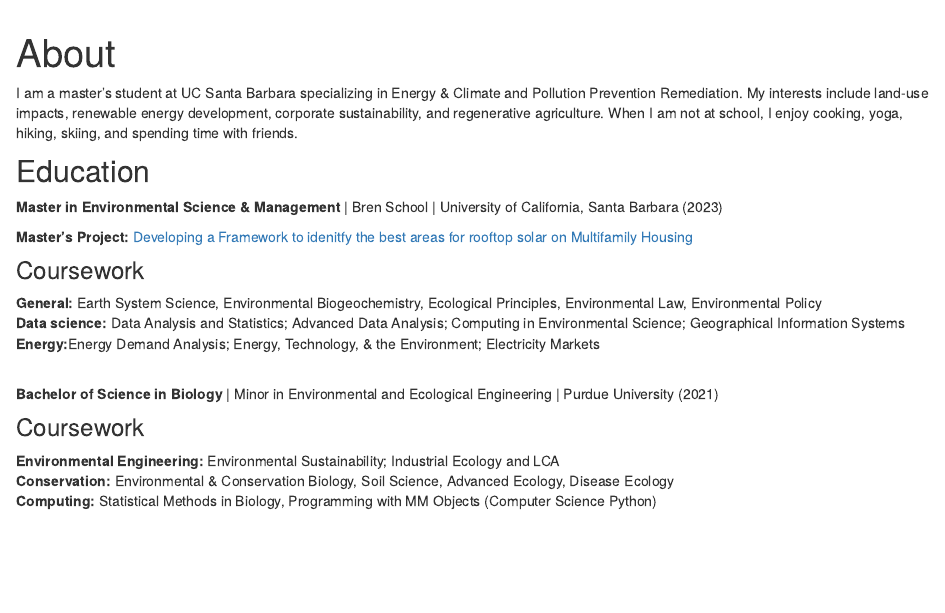
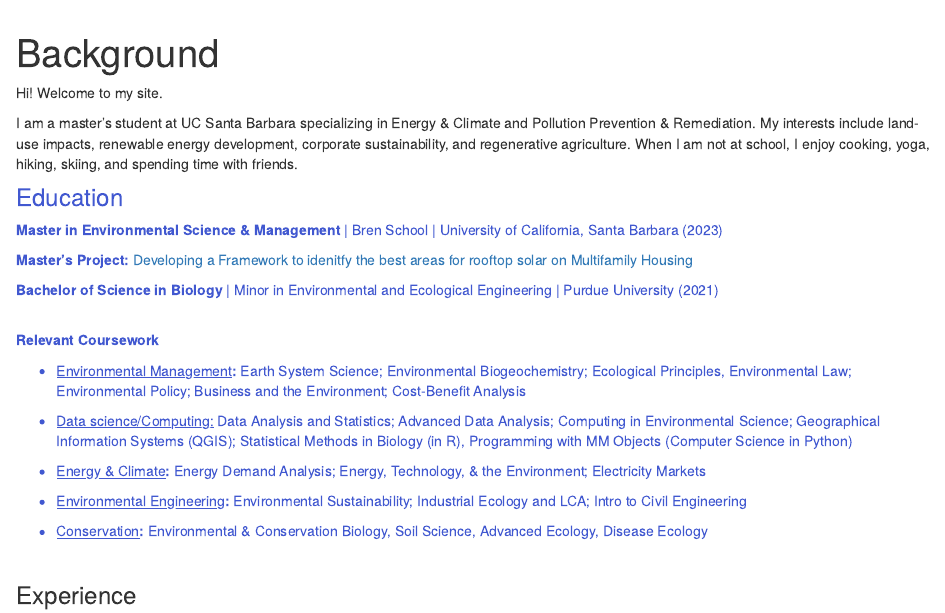
Before and after one commit to gbianch/personal_website, an R Markdown document (about.Rmd): the page in a window 1100 px wide, from 60 px down. Rendered offline with R 4.5, knitr and Pandoc, with nearby package versions; drawn as R Markdown's standard HTML page in place of the format the file asks for.

Commit message:
updating education and experience sections; added pics

````diff
--- a/about.Rmd
+++ b/about.Rmd
@@ -1,3 +1,3 @@
 ---
-title: "About"
+title: "Background"
 description: |
@@ -4,0 +9 @@
+    toc: true
@@ -9,2 +24,3 @@
 ```
 
+Hi! Welcome to my site.
@@ -12,3 +27,7 @@
 
-## Education
+I am a master's student at UC Santa Barbara specializing in Energy &
+Climate and Pollution Prevention & Remediation. My interests include
+land-use impacts, renewable energy development, corporate
+sustainability, and regenerative agriculture. When I am not at school, I
+enjoy cooking, yoga, hiking, skiing, and spending time with friends.
 
@@ -16 +35,3 @@
 
+**Master in Environmental Science & Management** \| Bren School \|
+University of California, Santa Barbara (2023)
@@ -18,15 +38,38 @@
 
-### Coursework
-**General:** Earth System Science, Environmental Biogeochemistry, Ecological Principles, Environmental Law, Environmental Policy
+**Master's Project:** [Developing a Framework to idenitfy the best areas
+for rooftop solar on Multifamily
+Housing](https://bren.ucsb.edu/projects/identifying-key-development-regions-rooftop-solar-multifamily-housing-complexes-united)
+
+**Bachelor of Science in Biology** \| Minor in Environmental and
+Ecological Engineering \| Purdue University (2021)
+
+
 <br>
-**Data science:** Data Analysis and Statistics; Advanced Data Analysis; Computing in Environmental Science; Geographical Information Systems <br>
-**Energy:**Energy Demand Analysis; Energy, Technology, & the Environment; Electricity Markets
-<br>
+**Relevant Coursework** <br>
+
+-   [Environmental Management]{.underline}**:** Earth System Science;
+    Environmental Biogeochemistry; Ecological Principles, Environmental
+    Law; Environmental Policy; Business and the Environment;
+    Cost-Benefit Analysis <br>
+
+-   [Data science/Computing:]{.underline} Data Analysis and Statistics;
+    Advanced Data Analysis; Computing in Environmental Science;
+    Geographical Information Systems (QGIS); Statistical Methods in
+    Biology (in R), Programming with MM Objects (Computer Science in
+    Python) <br>
+
+-   [Energy & Climate]{.underline}**:** Energy Demand Analysis; Energy,
+    Technology, & the Environment; Electricity Markets <br>
+
+-   [Environmental Engineering]{.underline}**:** Environmental
+    Sustainability; Industrial Ecology and LCA; Intro to Civil
+    Engineering <br>
+
+-   [Conservation]{.underline}**:** Environmental & Conservation
+    Biology, Soil Science, Advanced Ecology, Disease Ecology\
+
 <br>
 
-**Bachelor of Science in Biology** | Minor in Environmental and Ecological Engineering | Purdue University (2021)
+### Experience
 
-### Coursework
-**Environmental Engineering:** Environmental Sustainability; Industrial Ecology and LCA <br>
-**Conservation:** Environmental & Conservation Biology, Soil Science, Advanced Ecology, Disease Ecology  <br>
-**Computing:** Statistical Methods in Biology, Programming with MM Objects (Computer Science Python)
+```{r, fig.align='center', out.width='100%', out.height='200%', fig.pos='V', echo=FALSE}
````
Also changed, not shown: about.Rmd (32 more changed lines), 2 other files.
